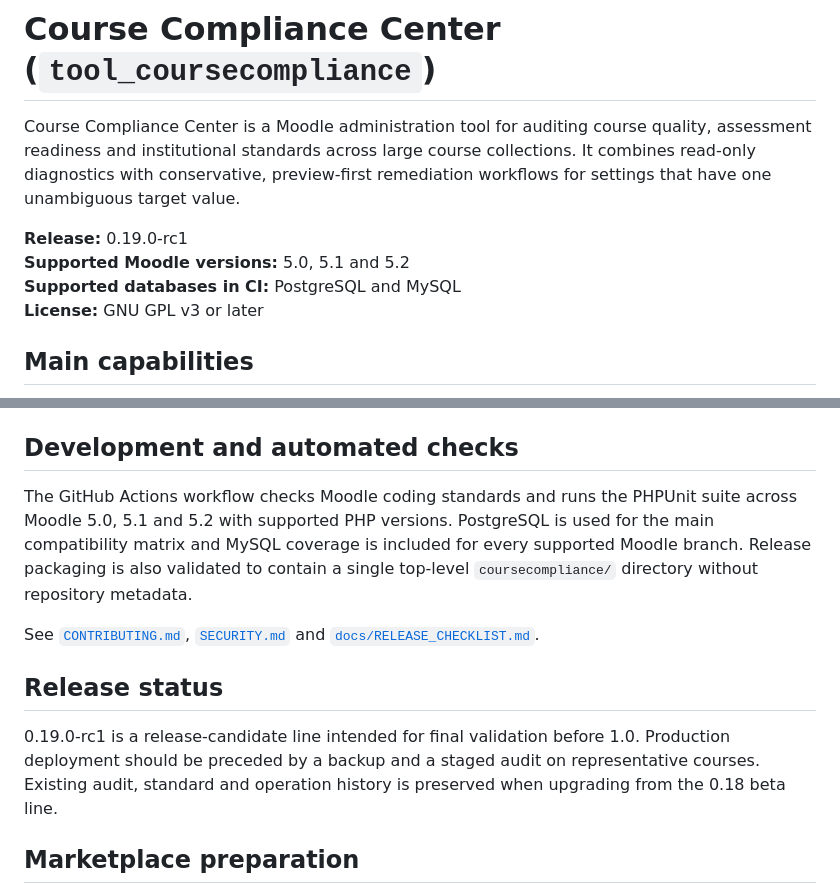
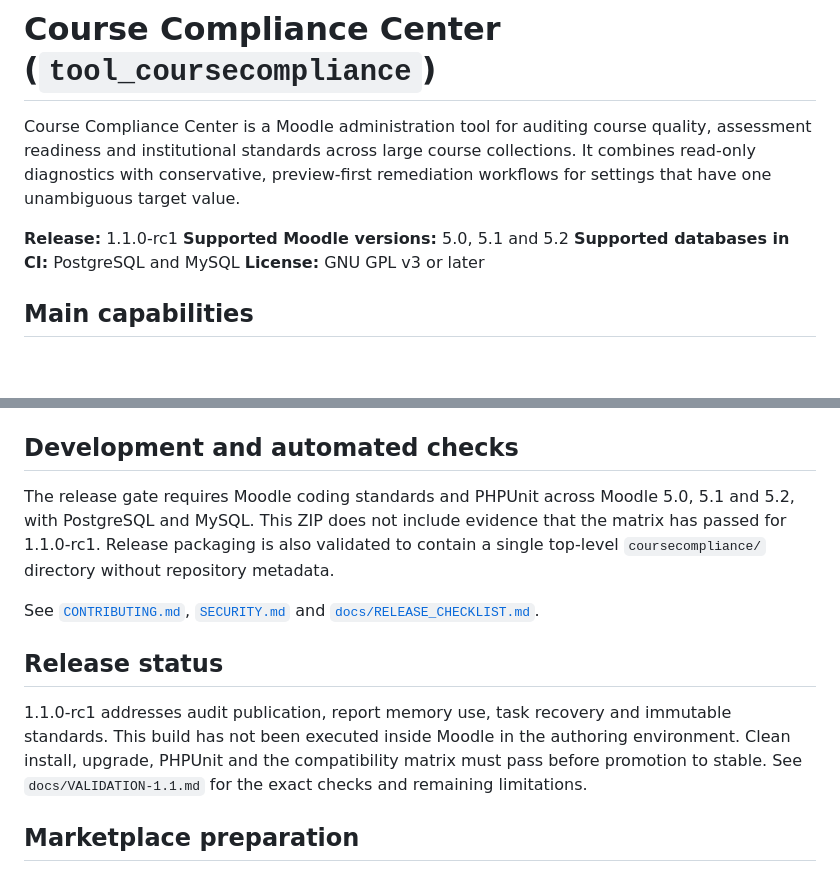
Before and after one commit to ildarkry-stack/coursecompliance, a Markdown page: README.md, 2 parts joined by grey strips. Rendered like a GitHub page; blank space fills up the shorter version.

Commit message:
Update README for 1.1.0-rc1

```diff
--- a/README.md
+++ b/README.md
@@ -2,7 +2,7 @@
 
 Course Compliance Center is a Moodle administration tool for auditing course quality, assessment readiness and institutional standards across large course collections. It combines read-only diagnostics with conservative, preview-first remediation workflows for settings that have one unambiguous target value.
 
-**Release:** 0.19.0-rc1
+**Release:** 1.1.0-rc1
 **Supported Moodle versions:** 5.0, 5.1 and 5.2
 **Supported databases in CI:** PostgreSQL and MySQL
 **License:** GNU GPL v3 or later
@@ -78,13 +78,16 @@ The plugin implements Moodle's Privacy API, including metadata declaration, expo
 
 ## Development and automated checks
 
-The GitHub Actions workflow checks Moodle coding standards and runs the PHPUnit suite across Moodle 5.0, 5.1 and 5.2 with supported PHP versions. PostgreSQL is used for the main compatibility matrix and MySQL coverage is included for every supported Moodle branch. Release packaging is also validated to contain a single top-level `coursecompliance/` directory without repository metadata.
+The release gate requires Moodle coding standards and PHPUnit across Moodle 5.0, 5.1 and 5.2, with PostgreSQL and MySQL. This ZIP does not include evidence that the matrix has passed for 1.1.0-rc1. Release packaging is also validated to contain a single top-level `coursecompliance/` directory without repository metadata.
 
 See [`CONTRIBUTING.md`](CONTRIBUTING.md), [`SECURITY.md`](SECURITY.md) and [`docs/RELEASE_CHECKLIST.md`](docs/RELEASE_CHECKLIST.md).
 
 ## Release status
 
-0.19.0-rc1 is a release-candidate line intended for final validation before 1.0. Production deployment should be preceded by a backup and a staged audit on representative courses. Existing audit, standard and operation history is preserved when upgrading from the 0.18 beta line.
+1.1.0-rc1 addresses audit publication, report memory use, task recovery and immutable standards.
+This build has not been executed inside Moodle in the authoring environment. Clean install,
+upgrade, PHPUnit and the compatibility matrix must pass before promotion to stable.
+See `docs/VALIDATION-1.1.md` for the exact checks and remaining limitations.
 
 ## Marketplace preparation
 
```
